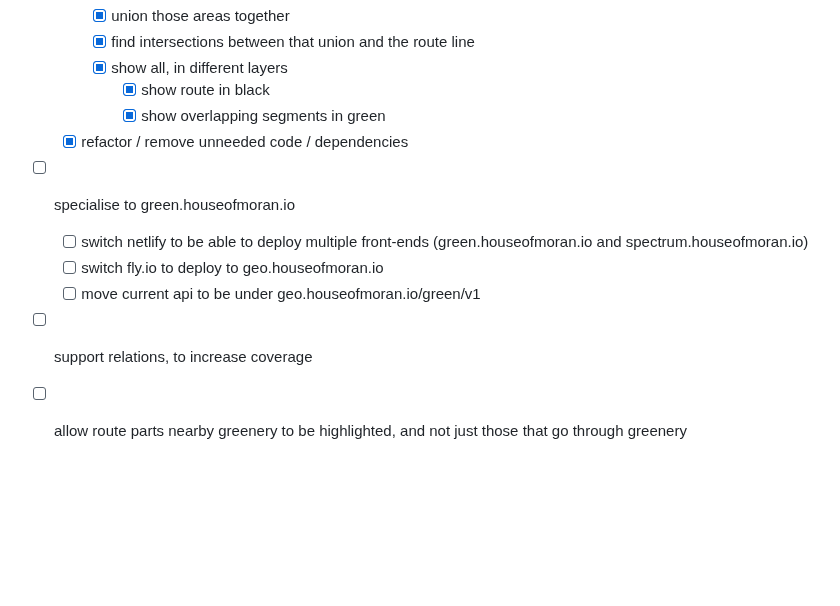
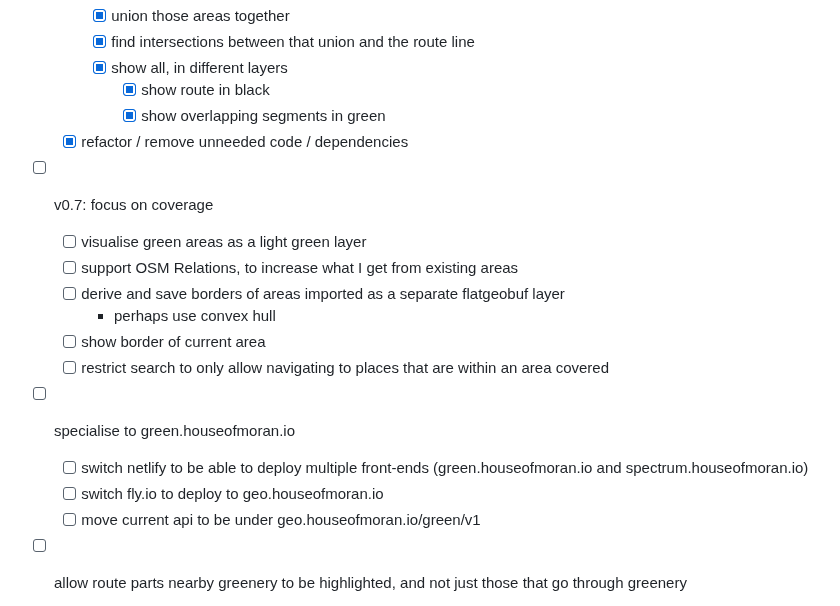
Before and after one commit to mikemoraned/spectrum, a Markdown page: TODO.md, the part around the change. Drawn GitHub-style; blank space fills up the shorter version.

Commit message:
define v0.7

```diff
--- a/TODO.md
+++ b/TODO.md
@@ -101,11 +101,17 @@ flowchart TB
       - [x] show overlapping segments in green
   - [x] refactor / remove unneeded code / dependencies
 
+- [ ] v0.7: focus on coverage
+  - [ ] visualise green areas as a light green layer
+  - [ ] support OSM Relations, to increase what I get from existing areas
+  - [ ] derive and save borders of areas imported as a separate flatgeobuf layer
+    - perhaps use convex hull
+  - [ ] show border of current area
+  - [ ] restrict search to only allow navigating to places that are within an area covered
 - [ ] specialise to green.houseofmoran.io
   - [ ] switch netlify to be able to deploy multiple front-ends (green.houseofmoran.io and spectrum.houseofmoran.io)
   - [ ] switch fly.io to deploy to geo.houseofmoran.io
   - [ ] move current api to be under geo.houseofmoran.io/green/v1
-- [ ] support relations, to increase coverage
 - [ ] allow route parts nearby greenery to be highlighted, and not just those that go through greenery
 
   - [ ] for each route returned:
```
